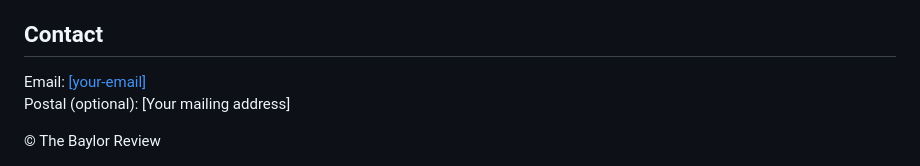
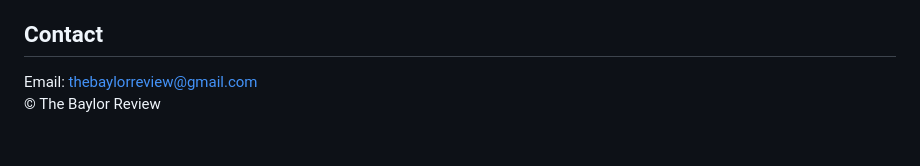
Before and after one commit to willclo1/policy, a Markdown page: policy.md, the part around the change. Rendered like a GitHub page.

```diff
--- a/policy.md
+++ b/policy.md
@@ -69,8 +69,8 @@
   <p>We may update this policy. Material changes will be reflected by updating the “Last updated” date and, when appropriate, in-app notices.</p>
 
   <h2>Contact</h2>
-  <p>Email: <a href="mailto:[your-email]">[your-email]</a><br>
-     Postal (optional): [Your mailing address]</p>
+  <p>Email: <a href="mailto:thebaylorreview@gmail.com">thebaylorreview@gmail.com</a><br>
+
 
   <footer>
     © <span id="y"></span> The Baylor Review
```
